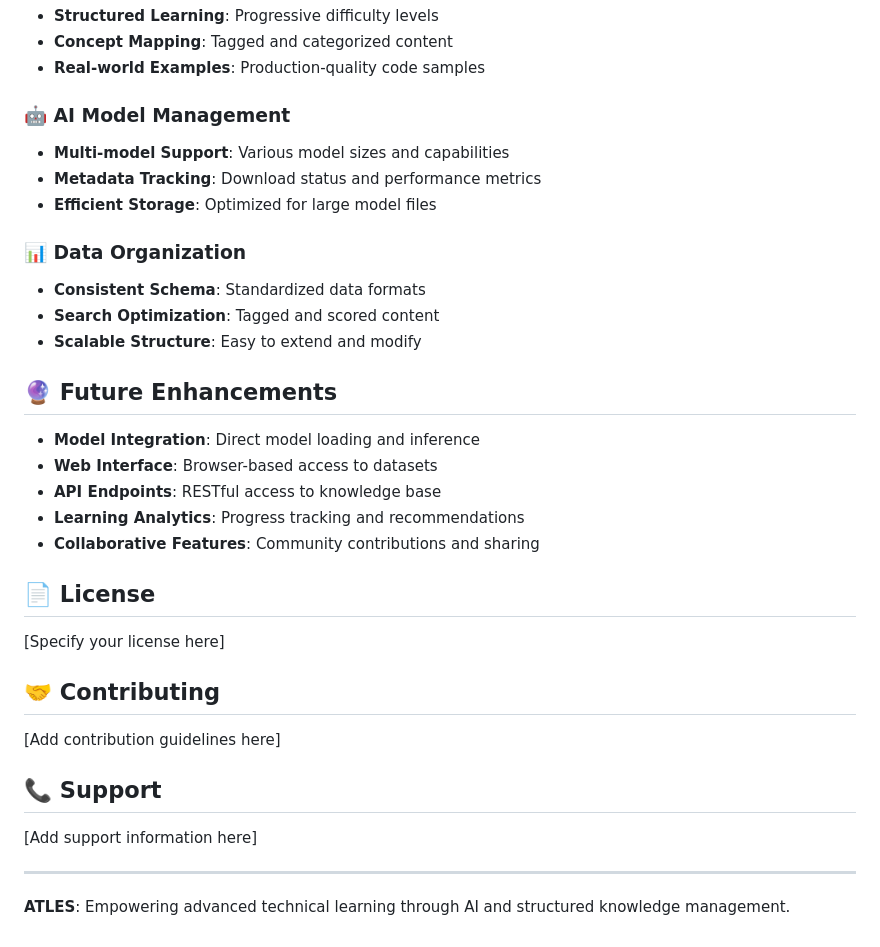
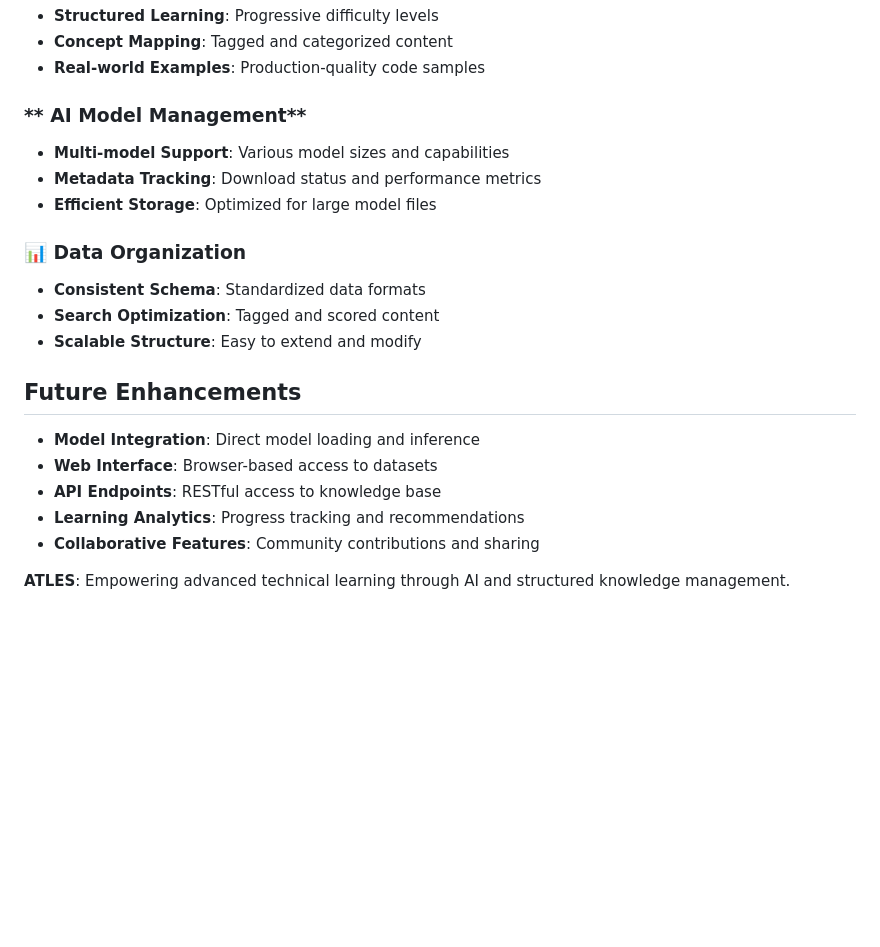
Before and after one commit to spartan8806/atles, a Markdown page: README.md, the part around the change printed below. Rendered like a GitHub page; blank space fills up the shorter version.

Commit message:
Update README formatting and section titles

```diff
--- a/README.md
+++ b/README.md
@@ -173,7 +173,7 @@ This repository contains the **data layer** of the ATLES system:
 - **Concept Mapping**: Tagged and categorized content
 - **Real-world Examples**: Production-quality code samples
 
-### **🤖 AI Model Management**
+### ** AI Model Management**
 - **Multi-model Support**: Various model sizes and capabilities
 - **Metadata Tracking**: Download status and performance metrics
 - **Efficient Storage**: Optimized for large model files
@@ -183,7 +183,7 @@ This repository contains the **data layer** of the ATLES system:
 - **Search Optimization**: Tagged and scored content
 - **Scalable Structure**: Easy to extend and modify
 
-## 🔮 Future Enhancements
+##  Future Enhancements
 
 - **Model Integration**: Direct model loading and inference
 - **Web Interface**: Browser-based access to datasets
@@ -191,18 +191,6 @@ This repository contains the **data layer** of the ATLES system:
 - **Learning Analytics**: Progress tracking and recommendations
 - **Collaborative Features**: Community contributions and sharing
 
-## 📄 License
 
-[Specify your license here]
-
-## 🤝 Contributing
-
-[Add contribution guidelines here]
-
-## 📞 Support
-
-[Add support information here]
-
----
 
 **ATLES**: Empowering advanced technical learning through AI and structured knowledge management.
```
Also changed, not shown: other parts of README.md (+4 -4 lines).
